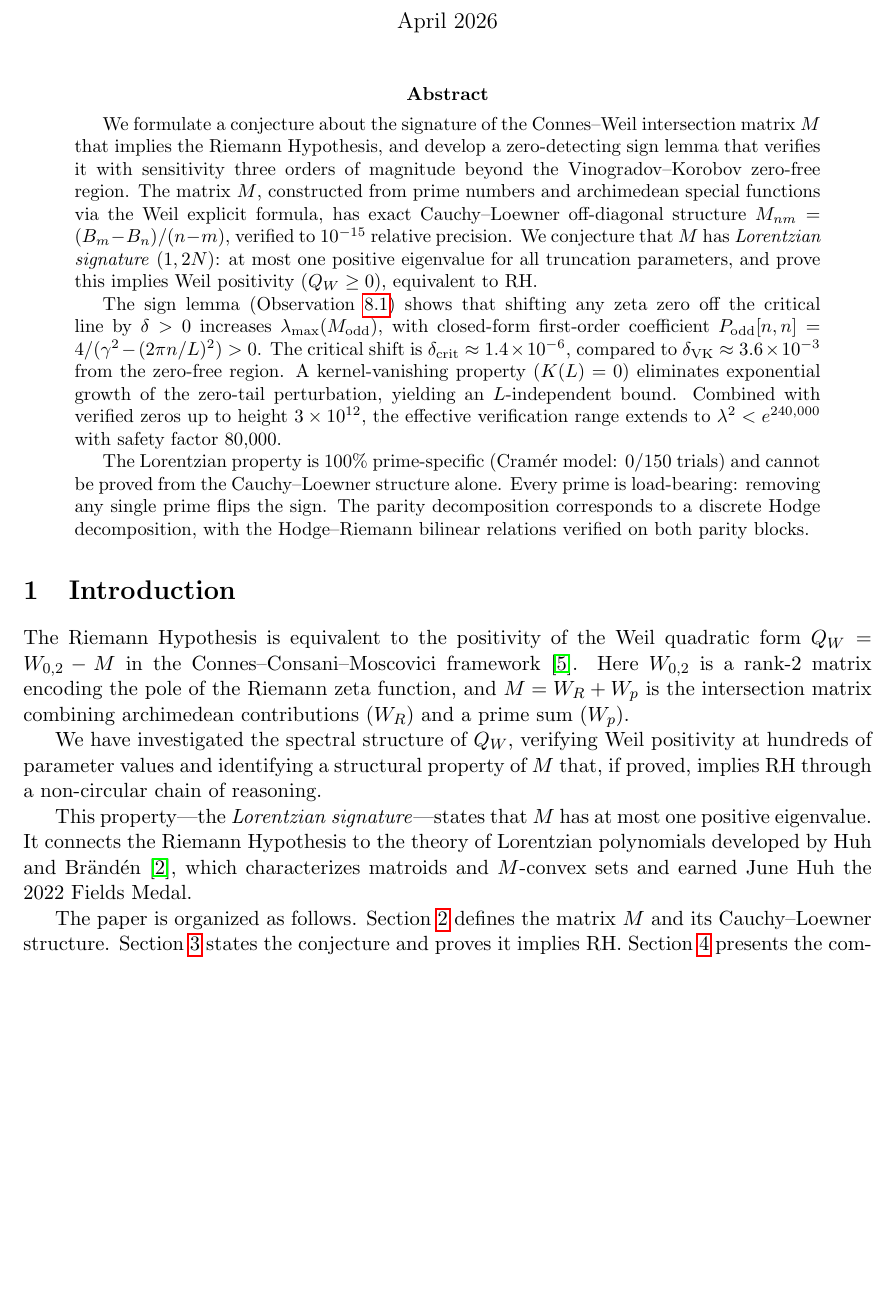
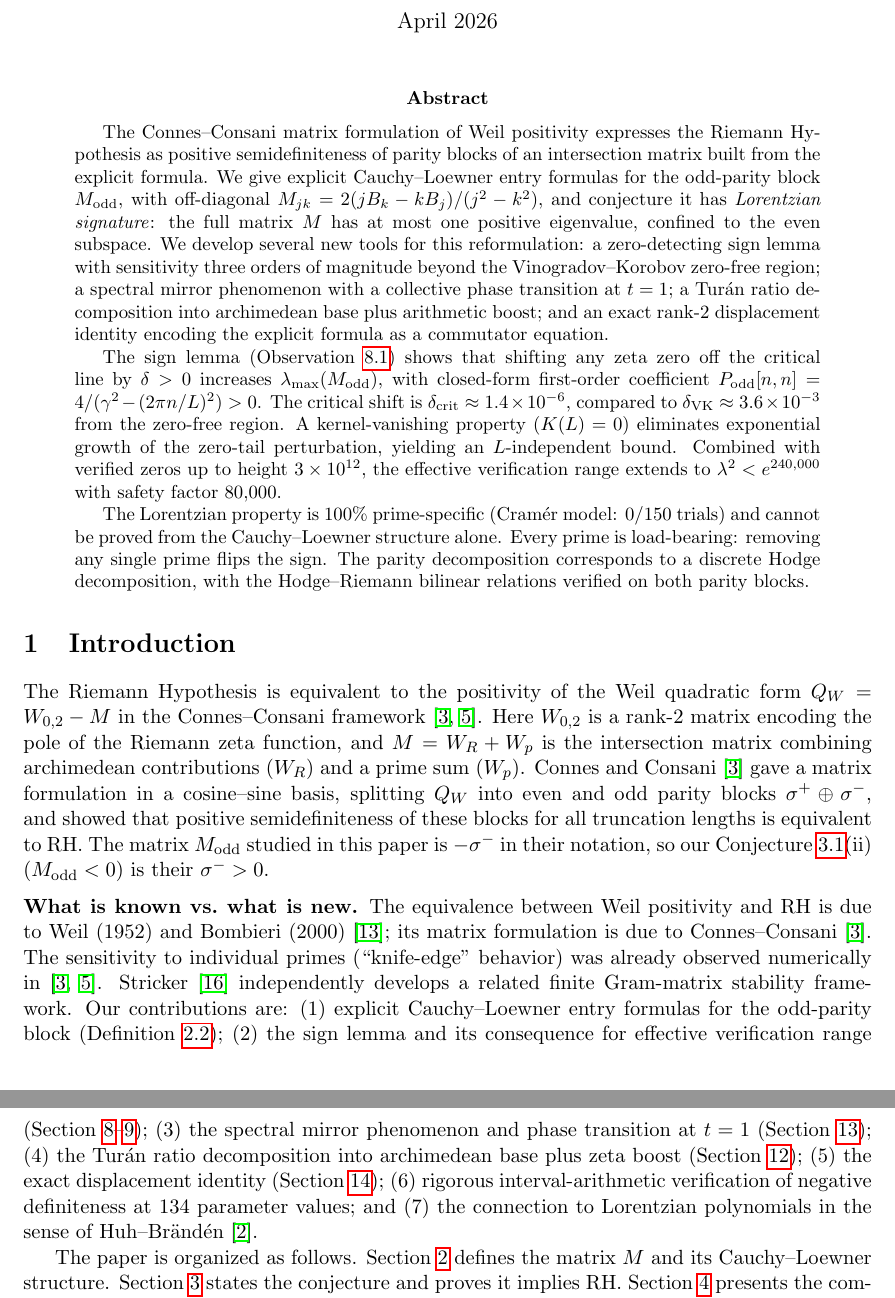
Before and after one commit to vaughanjt/RiemannHypothesisProof, a LaTeX paper (docs/lorentzian_weil_conjecture.tex): part of page 1 of 13 before the commit and two parts of pages 1 and 2 of 13 after it, the two joined at a grey line, cut so that both start at the same text, the shorter picture padded with empty space. Compiled offline with pdfLaTeX.

Commit message:
docs: Both papers v9 -- address ChatGPT critique, cite Connes-Consani properly
Main paper (lorentzian_weil_conjecture.tex):
- Introduction rewritten: explicitly acknowledges M_odd = -sigma^- from
  Connes-Consani 2021. Equivalence to RH via Weil positivity is KNOWN.
- "What is known vs what is new" paragraph added: lists 7 specific
  novel contributions (sign lemma, spectral mirror, Turan decomposition,
  displacement identity, interval verification, Lorentzian connection,
  closed-form entries)
- Stricker 2026 cited for independent finite Gram-matrix framework
- Abstract rewritten: honest about reformulation, leads with new tools

Expert paper (cauchy_matrix_conjecture.tex):
- Abstract updated: cites CC2020, notes M_odd = -sigma^-, clarifies
  that entry formulas are new contribution beyond CC framework
- CC2020 added to bibliography

Co-Authored-By: Claude Opus 4.6 (1M context) <noreply@anthropic.com>

```diff
--- a/docs/lorentzian_weil_conjecture.tex
+++ b/docs/lorentzian_weil_conjecture.tex
@@ -30,7 +30,7 @@ An Equivalent Formulation of the Riemann Hypothesis\\ in Cauchy--Loewner Matrix
 \maketitle
 
 \begin{abstract}
-We formulate a conjecture about the signature of the Connes--Weil intersection matrix~$M$ that implies the Riemann Hypothesis, and develop a zero-detecting sign lemma that verifies it with sensitivity three orders of magnitude beyond the Vinogradov--Korobov zero-free region. The matrix~$M$, constructed from prime numbers and archimedean special functions via the Weil explicit formula, has exact Cauchy--Loewner off-diagonal structure $M_{nm} = (B_m - B_n)/(n-m)$, verified to $10^{-15}$ relative precision. We conjecture that $M$ has \emph{Lorentzian signature} $(1, 2N)$: at most one positive eigenvalue for all truncation parameters, and prove this implies Weil positivity ($Q_W \geq 0$), equivalent to~RH.
+The Connes--Consani matrix formulation of Weil positivity expresses the Riemann Hypothesis as positive semidefiniteness of parity blocks of an intersection matrix built from the explicit formula. We give explicit Cauchy--Loewner entry formulas for the odd-parity block $M_{\mathrm{odd}}$, with off-diagonal $M_{jk} = 2(jB_k - kB_j)/(j^2 - k^2)$, and conjecture it has \emph{Lorentzian signature}: the full matrix~$M$ has at most one positive eigenvalue, confined to the even subspace. We develop several new tools for this reformulation: a zero-detecting sign lemma with sensitivity three orders of magnitude beyond the Vinogradov--Korobov zero-free region; a spectral mirror phenomenon with a collective phase transition at $t = 1$; a Tur\'an ratio decomposition into archimedean base plus arithmetic boost; and an exact rank-$2$ displacement identity encoding the explicit formula as a commutator equation.
 
 The sign lemma (Observation~\ref{thm:sign}) shows that shifting any zeta zero off the critical line by $\delta > 0$ increases $\lambda_{\max}(M_{\mathrm{odd}})$, with closed-form first-order coefficient $P_{\mathrm{odd}}[n,n] = 4/(\gamma^2 - (2\pi n/L)^2) > 0$. The critical shift is $\delta_{\mathrm{crit}} \approx 1.4 \times 10^{-6}$, compared to $\delta_{\mathrm{VK}} \approx 3.6 \times 10^{-3}$ from the zero-free region. A kernel-vanishing property ($K(L) = 0$) eliminates exponential growth of the zero-tail perturbation, yielding an $L$-independent bound. Combined with verified zeros up to height $3 \times 10^{12}$, the effective verification range extends to $\lambda^2 < e^{240{,}000}$ with safety factor $80{,}000$.
 
@@ -41,11 +41,9 @@ The Lorentzian property is $100\%$ prime-specific (Cram\'er model: $0/150$ trial
 \section{Introduction}
 %======================================================================
 
-The Riemann Hypothesis is equivalent to the positivity of the Weil quadratic form $Q_W = W_{0,2} - M$ in the Connes--Consani--Moscovici framework \cite{CCM2025}. Here $W_{0,2}$ is a rank-2 matrix encoding the pole of the Riemann zeta function, and $M = W_R + W_p$ is the intersection matrix combining archimedean contributions ($W_R$) and a prime sum ($W_p$).
+The Riemann Hypothesis is equivalent to the positivity of the Weil quadratic form $Q_W = W_{0,2} - M$ in the Connes--Consani framework \cite{CC2020, CCM2025}. Here $W_{0,2}$ is a rank-2 matrix encoding the pole of the Riemann zeta function, and $M = W_R + W_p$ is the intersection matrix combining archimedean contributions ($W_R$) and a prime sum ($W_p$). Connes and Consani \cite{CC2020} gave a matrix formulation in a cosine--sine basis, splitting $Q_W$ into even and odd parity blocks $\sigma^+ \oplus \sigma^-$, and showed that positive semidefiniteness of these blocks for all truncation lengths is equivalent to~RH. The matrix~$M_{\mathrm{odd}}$ studied in this paper is $-\sigma^-$ in their notation, so our Conjecture~\ref{conj:main}(ii) ($M_{\mathrm{odd}} < 0$) is their $\sigma^- > 0$.
 
-We have investigated the spectral structure of~$Q_W$, verifying Weil positivity at hundreds of parameter values and identifying a structural property of~$M$ that, if proved, implies~RH through a non-circular chain of reasoning.
-
-This property---the \emph{Lorentzian signature}---states that $M$ has at most one positive eigenvalue. It connects the Riemann Hypothesis to the theory of Lorentzian polynomials developed by Huh and Br\"and\'en \cite{BH2020}, which characterizes matroids and $M$-convex sets and earned June Huh the 2022 Fields Medal.
+\medskip\noindent\textbf{What is known vs.\ what is new.} The equivalence between Weil positivity and~RH is due to Weil (1952) and Bombieri (2000) \cite{Bombieri2000}; its matrix formulation is due to Connes--Consani \cite{CC2020}. The sensitivity to individual primes (``knife-edge'' behavior) was already observed numerically in \cite{CC2020, CCM2025}. Stricker \cite{Stricker2026} independently develops a related finite Gram-matrix stability framework. Our contributions are: (1)~explicit Cauchy--Loewner entry formulas for the odd-parity block (Definition~\ref{def:cauchy}); (2)~the sign lemma and its consequence for effective verification range (Section~\ref{sec:sign}--\ref{sec:tail}); (3)~the spectral mirror phenomenon and phase transition at $t = 1$ (Section~\ref{sec:mirror}); (4)~the Tur\'an ratio decomposition into archimedean base plus zeta boost (Section~\ref{sec:decomp_turan}); (5)~the exact displacement identity (Section~\ref{sec:displacement}); (6)~rigorous interval-arithmetic verification of negative definiteness at $134$ parameter values; and (7)~the connection to Lorentzian polynomials in the sense of Huh--Br\"and\'en \cite{BH2020}.
 
 The paper is organized as follows. Section~\ref{sec:setup} defines the matrix~$M$ and its Cauchy--Loewner structure. Section~\ref{sec:conjecture} states the conjecture and proves it implies~RH. Section~\ref{sec:evidence} presents the computational evidence. Section~\ref{sec:anatomy} dissects the critical direction. Section~\ref{sec:connections} discusses connections to Lorentzian polynomials and Connes' spectral triples. Section~\ref{sec:circularity} establishes the prime-specificity of the conjecture. Section~\ref{sec:sign} develops the sign lemma. Section~\ref{sec:tail} derives the effective verification range. Section~\ref{sec:geometric} maps the geometric structure. Section~\ref{sec:mirror} presents the spectral mirror phenomenon and the phase transition at $t=1$. Section~\ref{sec:displacement} derives the exact displacement identity.
 
```
Also changed, not shown: docs/cauchy_matrix_conjecture.tex (+7 -1 lines), docs/lorentzian_weil_conjecture.tex (6 more changed lines).
